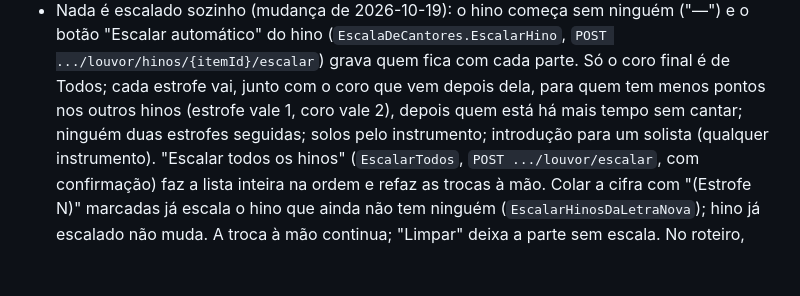
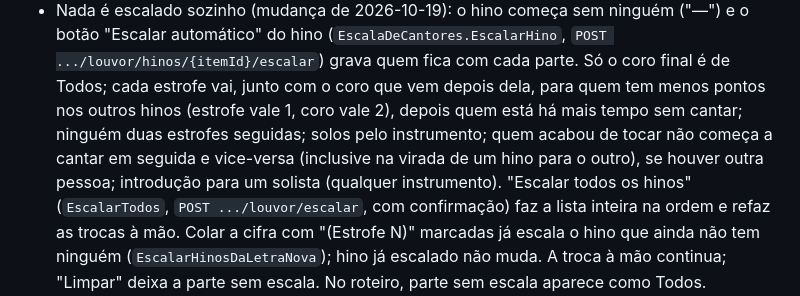
Before and after one commit to advairjunior/TocaEssaApp, a Markdown page: docs/claude/CONTEXTO_ATUAL.md, the part around the change. Drawn GitHub-style; blank space fills up the shorter version.

Commit message:
docs: não emendar instrumento e canto na escala
Co-Authored-By: Claude Opus 5.5 <noreply@anthropic.com>

```diff
--- a/docs/claude/CONTEXTO_ATUAL.md
+++ b/docs/claude/CONTEXTO_ATUAL.md
@@ -180,7 +180,9 @@ arquivo.
   grava quem fica com cada parte. Só o coro final é de Todos; cada estrofe
   vai, junto com o coro que vem depois dela, para quem tem menos pontos nos
   outros hinos (estrofe vale 1, coro vale 2), depois quem está há mais tempo
-  sem cantar; ninguém duas estrofes seguidas; solos pelo instrumento; introdução para um solista (qualquer
+  sem cantar; ninguém duas estrofes seguidas; solos pelo instrumento; quem
+  acabou de tocar não começa a cantar em seguida e vice-versa (inclusive na
+  virada de um hino para o outro), se houver outra pessoa; introdução para um solista (qualquer
   instrumento). "Escalar todos os hinos" (`EscalarTodos`, `POST
   .../louvor/escalar`, com confirmação) faz a lista inteira na ordem e
   refaz as trocas à mão. Colar a cifra com "(Estrofe N)" marcadas já
```
